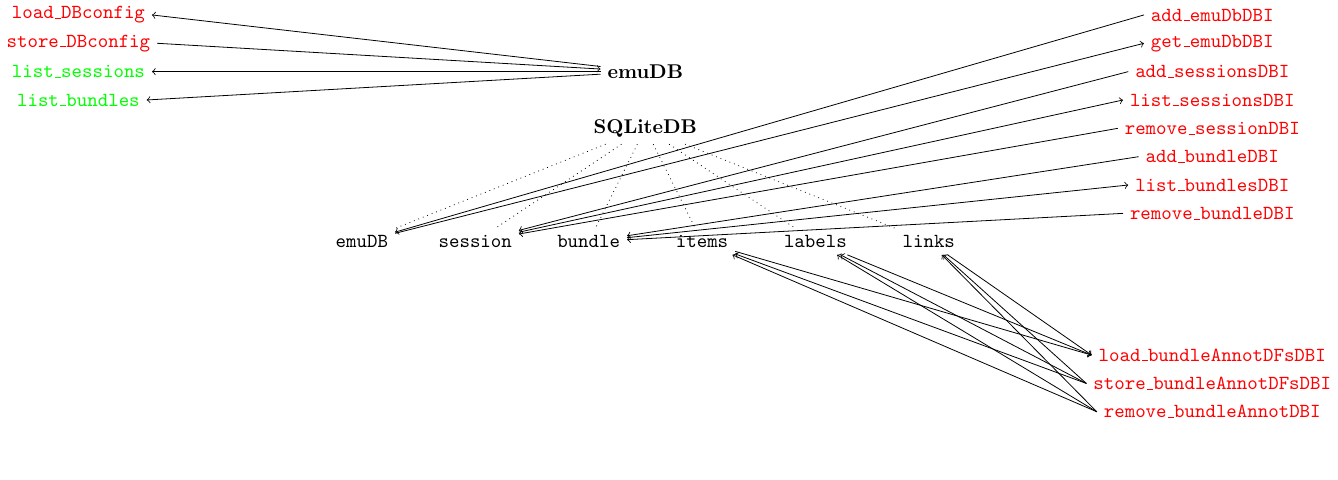
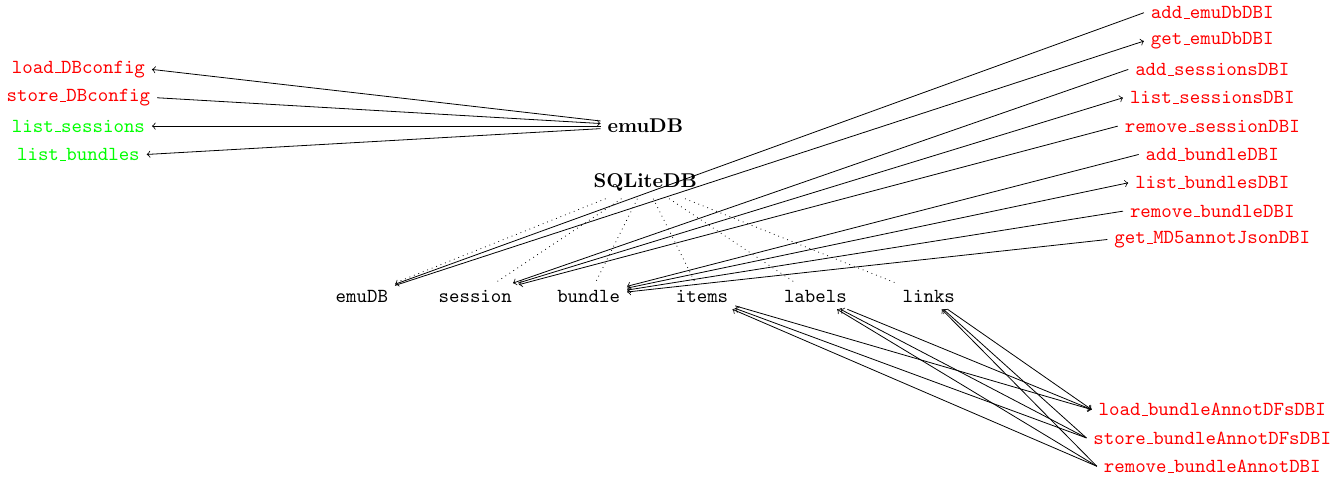
Before and after one commit to stevecassidy/emuR, a LaTeX figure (vignettes/pics/functionGraph.tex): the whole page, the shorter picture padded with empty space. Compiled offline with pdfLaTeX.

Commit message:
updated graph

```diff
--- a/vignettes/pics/functionGraph.tex
+++ b/vignettes/pics/functionGraph.tex
@@ -16,26 +16,28 @@
 	\node (items_table) at (1, -2) [element] {\texttt{items}};
 	\node (labels_table) at (3, -2) [element] {\texttt{labels}};
 	\node (links_table) at (5, -2) [element] {\texttt{links}};
-
+	%%%%%%%%%%%%%%%%%%%%%%%%%%%%%%%%%%%
 	%% emuDB functions
 	\node (load_DBconfig) at (-10, 2) [privateFunc] {\texttt{load\_DBconfig}};
 	\node (store_DBconfig) at (-10, 1.5) [privateFunc] {\texttt{store\_DBconfig}};
  	\node (list_sessions) at (-10, 1) [publicFunc] {\texttt{list\_sessions}};
  	\node (list_bundles) at (-10, 0.5) [publicFunc] {\texttt{list\_bundles}};
 
+ 	%%%%%%%%%%%%%%%%%%%%%%%%%%%%%%%%%%%
 	%% DBI functions
- 	\node (add_emuDbDBI) at (10, 2) [privateFunc] {\texttt{add\_emuDbDBI}};
- 	\node (get_emuDbDBI) at (10, 1.5) [privateFunc] {\texttt{get\_emuDbDBI}};
+ 	\node (add_emuDbDBI) at (10, 3) [privateFunc] {\texttt{add\_emuDbDBI}};
+ 	\node (get_emuDbDBI) at (10, 2.5) [privateFunc] {\texttt{get\_emuDbDBI}};
 
  	% sessions
- 	\node (add_sessionDBI) at (10, 1) [privateFunc] {\texttt{add\_sessionsDBI}};
-	\node (list_sessionsDBI) at (10, 0.5) [privateFunc] {\texttt{list\_sessionsDBI}};
-	\node (remove_sessionDBI) at (10, 0) [privateFunc] {\texttt{remove\_sessionDBI}};
+ 	\node (add_sessionDBI) at (10, 2) [privateFunc] {\texttt{add\_sessionsDBI}};
+	\node (list_sessionsDBI) at (10, 1.5) [privateFunc] {\texttt{list\_sessionsDBI}};
+	\node (remove_sessionDBI) at (10, 1) [privateFunc] {\texttt{remove\_sessionDBI}};
 
  	% bundles
- 	\node (add_bundleDBI) at (10, -0.5) [privateFunc] {\texttt{add\_bundleDBI}};
-	\node (list_bundlesDBI) at (10, -1) [privateFunc] {\texttt{list\_bundlesDBI}};
-	\node (remove_bundleDBI) at (10, -1.5) [privateFunc] {\texttt{remove\_bundleDBI}};
+ 	\node (add_bundleDBI) at (10, 0.5) [privateFunc] {\texttt{add\_bundleDBI}};
+	\node (list_bundlesDBI) at (10, 0) [privateFunc] {\texttt{list\_bundlesDBI}};
+	\node (remove_bundleDBI) at (10, -0.5) [privateFunc] {\texttt{remove\_bundleDBI}};
+	\node (get_MD5annotJsonDBI) at (10, -1) [privateFunc] {\texttt{get\_MD5annotJsonDBI}};
 
 	% bundle annotation data.frames
 	\node (load_bundleAnnotDFsDBI) at (10, -4) [privateFunc] {\texttt{load\_bundleAnnotDFsDBI}};
@@ -73,7 +75,7 @@
 	\draw [->] (add_bundleDBI.west) -- (bundle_table);
 	\draw [<-] (list_bundlesDBI.west) -- (bundle_table);
 	\draw [->] (remove_bundleDBI.west) -- (bundle_table);
-
+	\draw [->] (get_MD5annotJsonDBI.west) -- (bundle_table);
 
 	% bundle annotation data.frames
 	\draw [<-] (load_bundleAnnotDFsDBI.west) -- (items_table);
```
Also changed, not shown: vignettes/pics/functionGraph.pdf.
